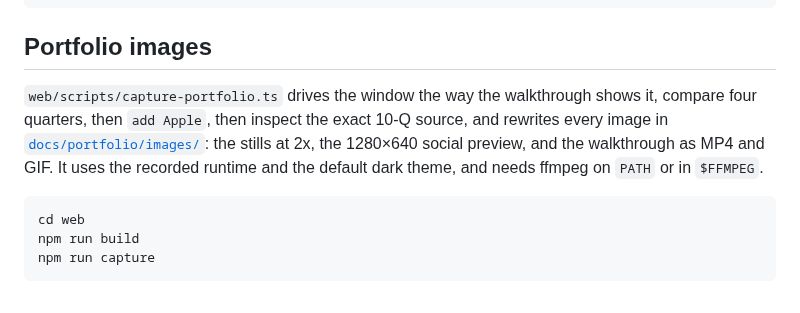
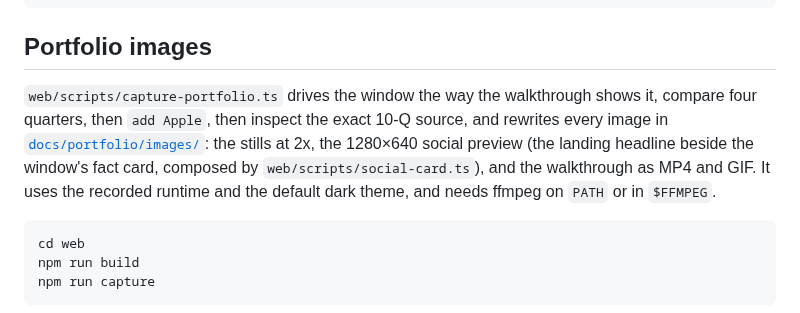
Before and after one commit to bpyman/financial-analyst-agent, a Markdown page: README.md, the part around the change. GitHub-like rendering.

````diff
--- a/README.md
+++ b/README.md
@@ -138,7 +138,7 @@ uv run python -m financial_analyst_agent.mcp_server
 
 ## Portfolio images
 
-`web/scripts/capture-portfolio.ts` drives the window the way the walkthrough shows it, compare four quarters, then `add Apple`, then inspect the exact 10-Q source, and rewrites every image in [`docs/portfolio/images/`](docs/portfolio/images/): the stills at 2x, the 1280×640 social preview, and the walkthrough as MP4 and GIF. It uses the recorded runtime and the default dark theme, and needs ffmpeg on `PATH` or in `$FFMPEG`.
+`web/scripts/capture-portfolio.ts` drives the window the way the walkthrough shows it, compare four quarters, then `add Apple`, then inspect the exact 10-Q source, and rewrites every image in [`docs/portfolio/images/`](docs/portfolio/images/): the stills at 2x, the 1280×640 social preview (the landing headline beside the window's fact card, composed by `web/scripts/social-card.ts`), and the walkthrough as MP4 and GIF. It uses the recorded runtime and the default dark theme, and needs ffmpeg on `PATH` or in `$FFMPEG`.
 
 ```text
 cd web
````
Also changed, not shown: docs/portfolio/images/social-preview.png, 3 other files.
